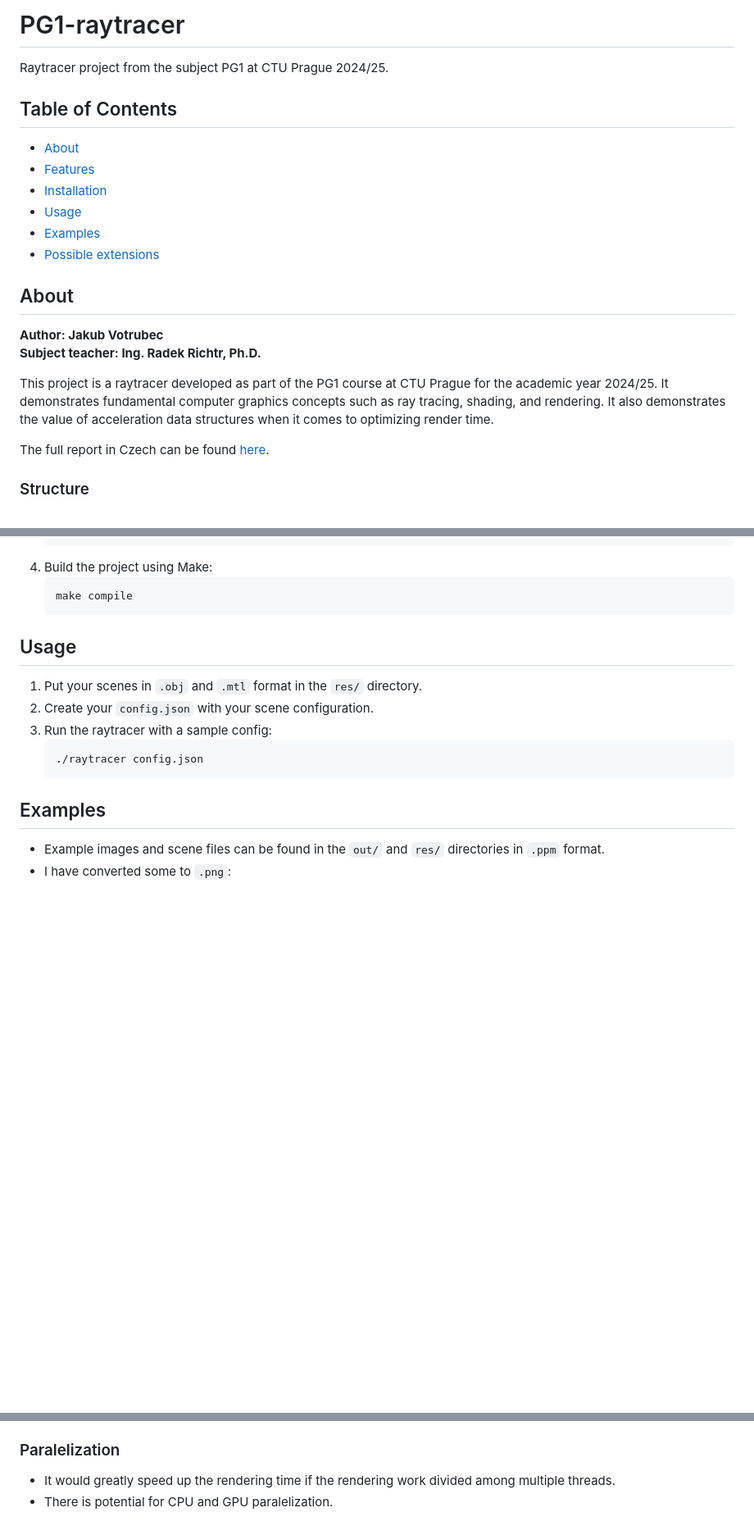
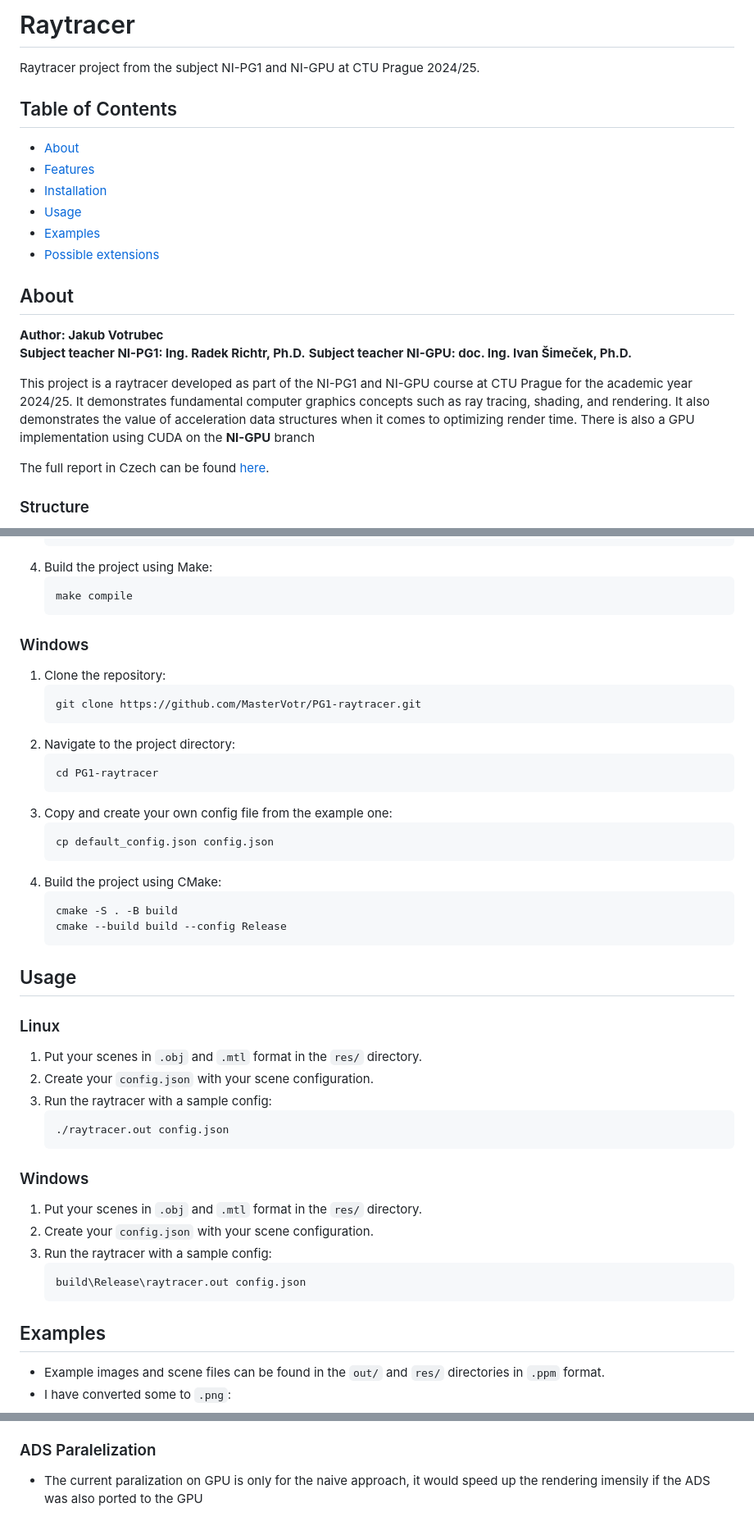
Before and after one commit to MasterVotr/Raytracer, a Markdown page: README.md, 3 parts joined by grey strips. Shown: that part at 82% size. GitHub-like rendering; blank space fills up the shorter version.

Commit message:
updated readme to include NI-GPU

````diff
--- a/README.md
+++ b/README.md
@@ -1,5 +1,5 @@
-# PG1-raytracer
-Raytracer project from the subject PG1 at CTU Prague 2024/25.
+# Raytracer
+Raytracer project from the subject NI-PG1 and NI-GPU at CTU Prague 2024/25.
 
 ## Table of Contents
 - [About](#about)
@@ -12,9 +12,10 @@ Raytracer project from the subject PG1 at CTU Prague 2024/25.
 ## About
 
 **Author: Jakub Votrubec**
-**Subject teacher: Ing. Radek Richtr, Ph.D.**
+**Subject teacher NI-PG1: Ing. Radek Richtr, Ph.D.**
+**Subject teacher NI-GPU: doc. Ing. Ivan Šimeček, Ph.D.**
 
-This project is a raytracer developed as part of the PG1 course at CTU Prague for the academic year 2024/25. It demonstrates fundamental computer graphics concepts such as ray tracing, shading, and rendering. It also demonstrates the value of acceleration data structures when it comes to optimizing render time.
+This project is a raytracer developed as part of the NI-PG1 and NI-GPU course at CTU Prague for the academic year 2024/25. It demonstrates fundamental computer graphics concepts such as ray tracing, shading, and rendering. It also demonstrates the value of acceleration data structures when it comes to optimizing render time. There is also a GPU implementation using CUDA on the **NI-GPU** branch
 
 The full report in Czech can be found [here](report/report.pdf).
 
@@ -74,13 +82,40 @@ The full report in Czech can be found [here](report/report.pdf).
     ```bash
     make compile
     ```
+### Windows
+1. Clone the repository:
+    ```bash
+    git clone https://github.com/MasterVotr/PG1-raytracer.git
+    ```
+2. Navigate to the project directory:
+    ```bash
+    cd PG1-raytracer
+    ```
+3. Copy and create your own config file from the example one:
+    ```bash
+    cp default_config.json config.json
+    ```
+4. Build the project using CMake:
+    ```bash
+    cmake -S . -B build
+    cmake --build build --config Release
+    ```
 
 ## Usage
+
+### Linux
 1. Put your scenes in `.obj` and `.mtl` format in the `res/` directory.
 2. Create your `config.json` with your scene configuration.
 3. Run the raytracer with a sample config:
     ```bash
-    ./raytracer config.json
+    ./raytracer.out config.json
+    ```
+### Windows
+1. Put your scenes in `.obj` and `.mtl` format in the `res/` directory.
+2. Create your `config.json` with your scene configuration.
+3. Run the raytracer with a sample config:
+    ```bash
+    build\Release\raytracer.out config.json
     ```
 
 ## Examples
@@ -106,6 +141,5 @@ The full report in Czech can be found [here](report/report.pdf).
     - `setup_config()` function - add the option,
     - `setup_ads` function - creation of the new ADS.
 
-### Paralelization
-- It would greatly speed up the rendering time if the rendering work divided among multiple threads.
-- There is potential for CPU and GPU paralelization.
+### ADS Paralelization
+- The current paralization on GPU is only for the naive approach, it would speed up the rendering imensily if the ADS was also ported to the GPU
````
Also changed, not shown: other parts of README.md (+7 -0 lines).
